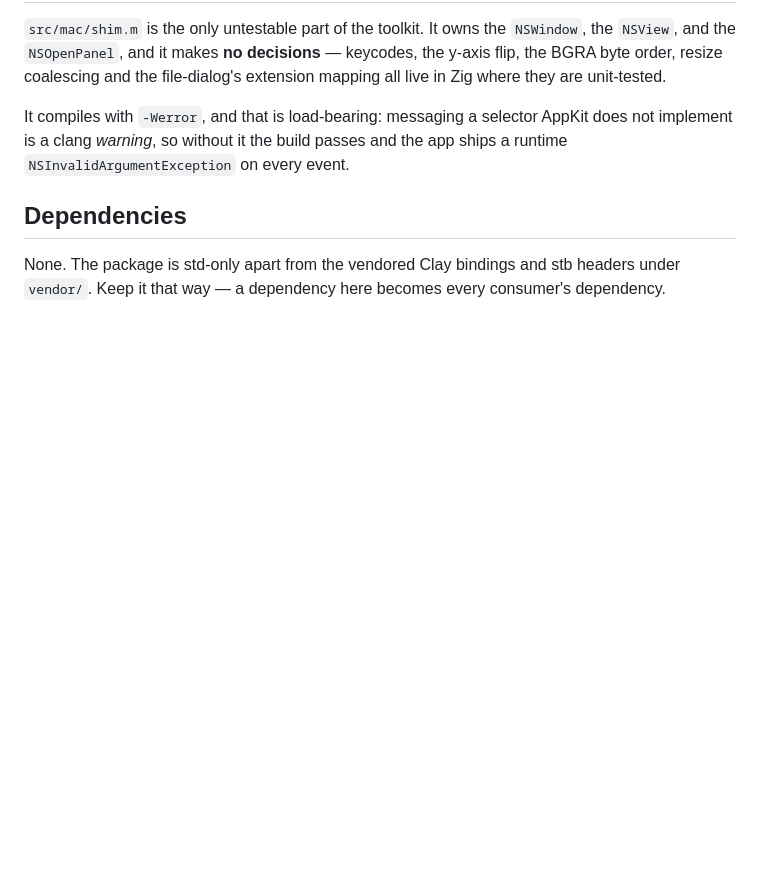
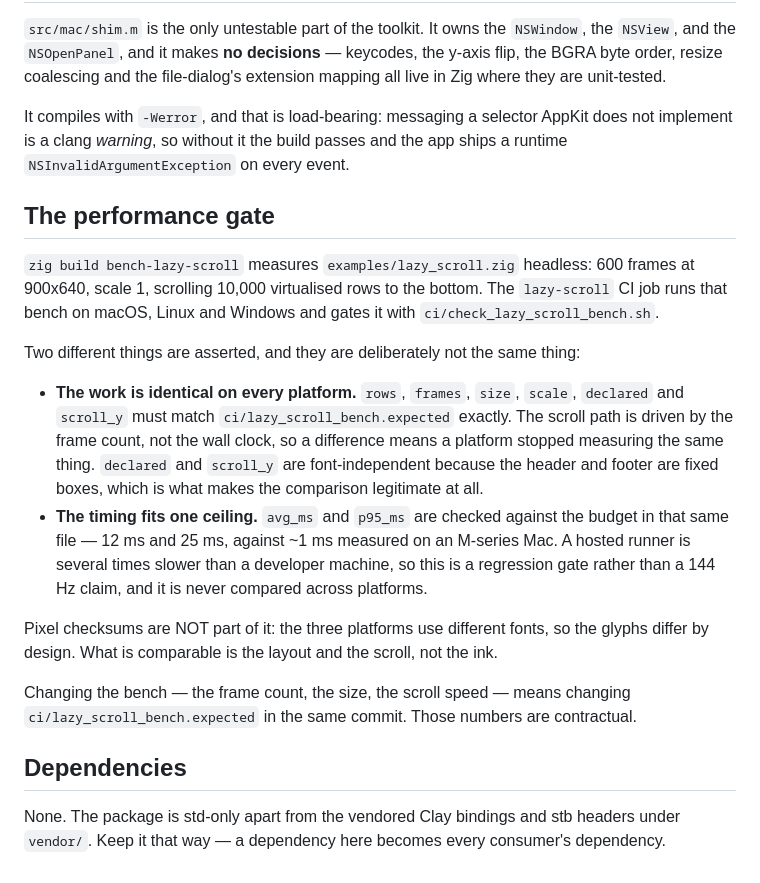
Before and after one commit to ginwa123/glinlandui, a Markdown page: AGENTS.md, the part around the change. Drawn GitHub-style; blank space fills up the shorter version.

Commit message:
docs: the lazy-scroll numbers are a contract, so say so
AGENTS.md now states what the bench job asserts and, more importantly, what it
deliberately does not: pixel checksums, because the three platforms use
different fonts. The comparable work is the layout and the scroll offset, which
the fixed header and footer make font-independent.

It also says that changing the bench means changing
ci/lazy_scroll_bench.expected in the same commit — the gate is only a gate if
the expected file is not quietly edited to match whatever the code now prints.

```diff
--- a/AGENTS.md
+++ b/AGENTS.md
@@ -93,6 +93,30 @@ It compiles with `-Werror`, and that is load-bearing: messaging a selector AppKi
 implement is a clang *warning*, so without it the build passes and the app ships a runtime
 `NSInvalidArgumentException` on every event.
 
+## The performance gate
+
+`zig build bench-lazy-scroll` measures `examples/lazy_scroll.zig` headless: 600 frames at 900x640,
+scale 1, scrolling 10,000 virtualised rows to the bottom. The `lazy-scroll` CI job runs that bench
+on macOS, Linux and Windows and gates it with `ci/check_lazy_scroll_bench.sh`.
+
+Two different things are asserted, and they are deliberately not the same thing:
+
+- **The work is identical on every platform.** `rows`, `frames`, `size`, `scale`, `declared` and
+  `scroll_y` must match `ci/lazy_scroll_bench.expected` exactly. The scroll path is driven by the
+  frame count, not the wall clock, so a difference means a platform stopped measuring the same
+  thing. `declared` and `scroll_y` are font-independent because the header and footer are fixed
+  boxes, which is what makes the comparison legitimate at all.
+- **The timing fits one ceiling.** `avg_ms` and `p95_ms` are checked against the budget in that
+  same file — 12 ms and 25 ms, against ~1 ms measured on an M-series Mac. A hosted runner is
+  several times slower than a developer machine, so this is a regression gate rather than a
+  144 Hz claim, and it is never compared across platforms.
+
+Pixel checksums are NOT part of it: the three platforms use different fonts, so the glyphs differ
+by design. What is comparable is the layout and the scroll, not the ink.
+
+Changing the bench — the frame count, the size, the scroll speed — means changing
+`ci/lazy_scroll_bench.expected` in the same commit. Those numbers are contractual.
+
 ## Dependencies
 
 None. The package is std-only apart from the vendored Clay bindings and stb headers under
```
